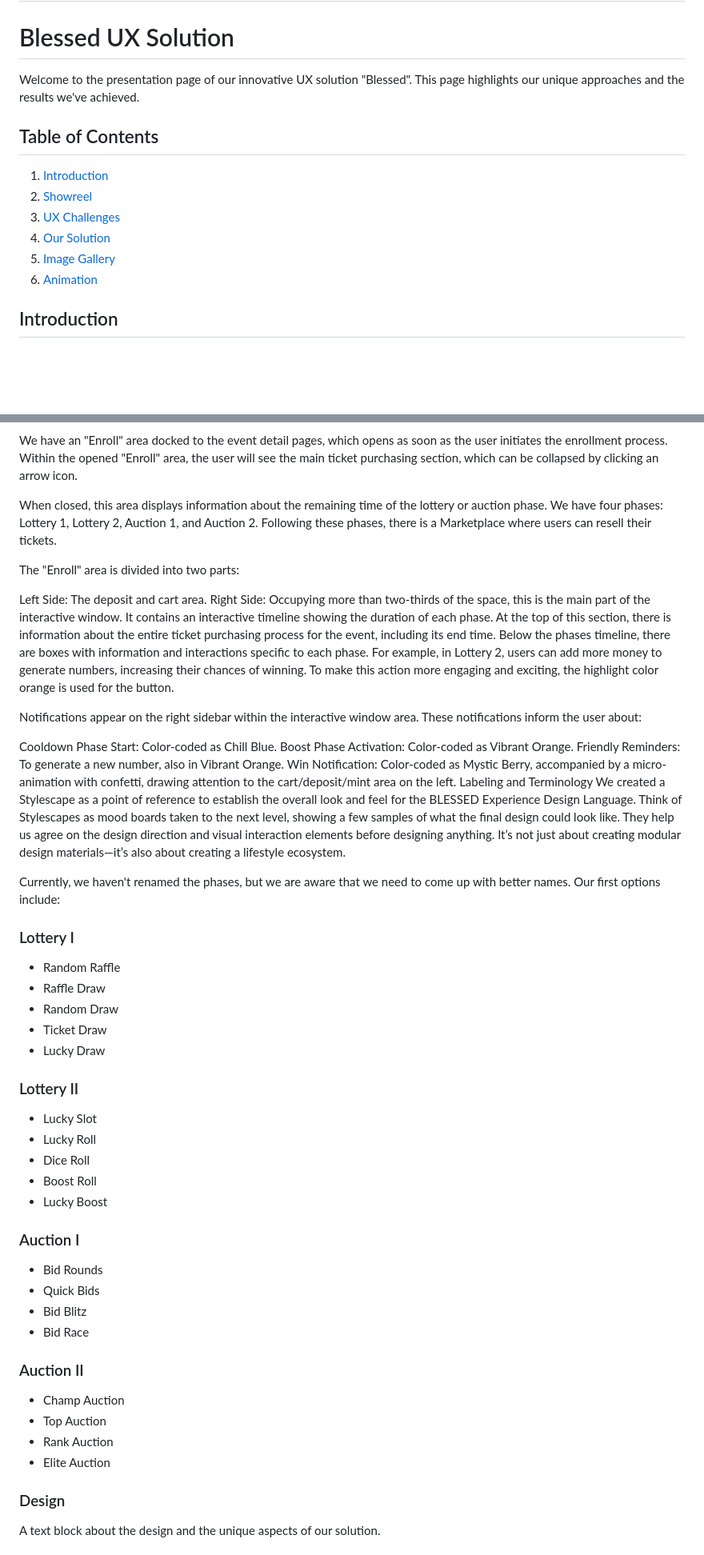
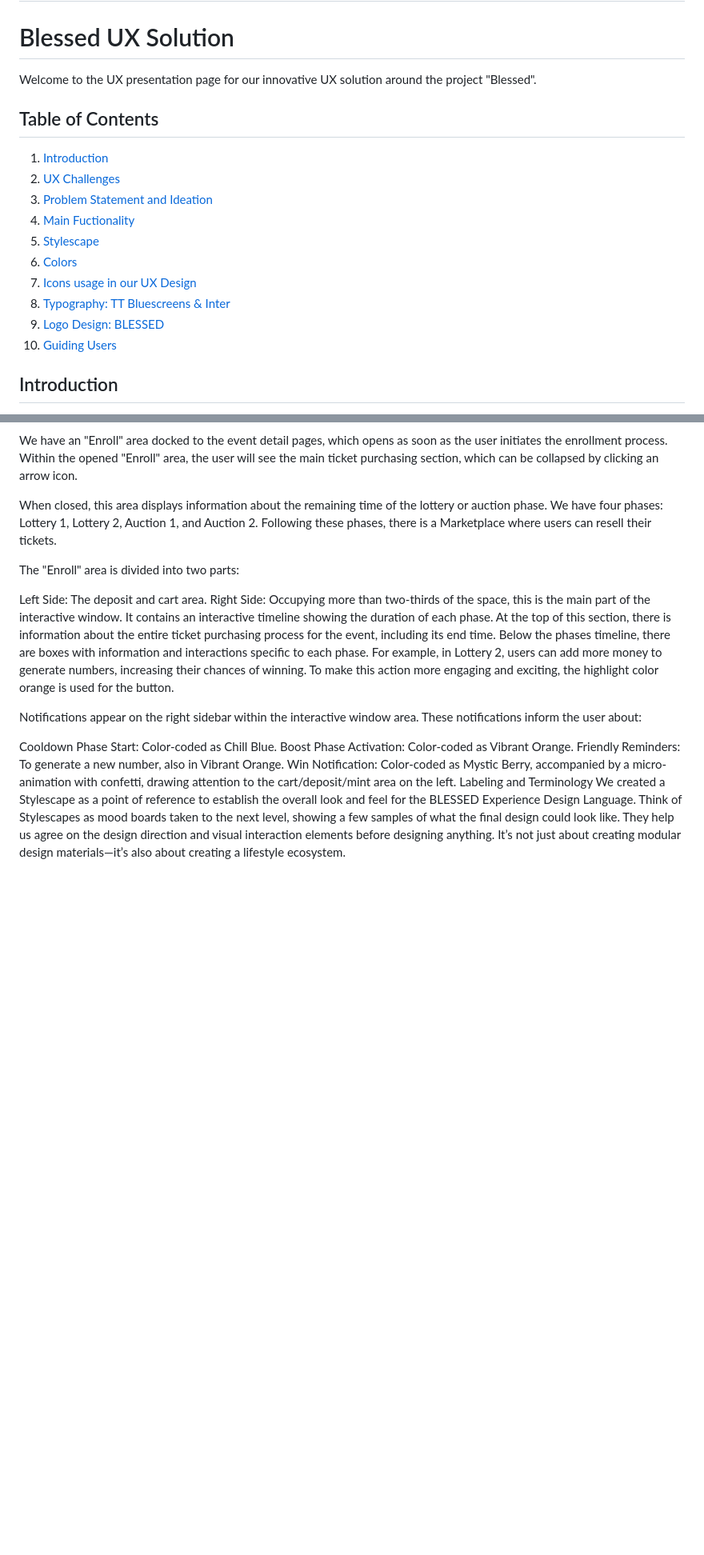
Before and after one commit to BlessedOrg/UX--UI, a Markdown page: README.md, 2 parts joined by grey strips. Shown: that part at 80% size. GitHub-like rendering; blank space fills up the shorter version.

```diff
--- a/README.md
+++ b/README.md
@@ -9,15 +9,20 @@ A comprehensive showcase of our UX solution
 
 # Blessed UX Solution
 
-Welcome to the presentation page of our innovative UX solution "Blessed". This page highlights our unique approaches and the results we've achieved.
+Welcome to the UX presentation page for our innovative UX solution around the project "Blessed".
 
 ## Table of Contents
+
 1. [Introduction](#introduction)
-2. [Showreel](#showreel)
-3. [UX Challenges](#Our-UX-Challenges)
-4. [Our Solution](#our-solution)
-5. [Image Gallery](#image-gallery)
-6. [Animation](#animation)
+2. [UX Challenges](#Our-UX-Challenges)
+3. [Problem Statement and Ideation](#ProblemStatement-and-Ideation-Process)
+4. [Main Fuctionality](#Main-Functionality)
+5. [Stylescape](#Stylescape)
+6. [Colors](#Colors)
+7. [Icons usage in our UX Design](#Icons-usage-in-our-UX-Design)
+8. [Typography: TT Bluescreens & Inter](#Typography:-TT-Bluescreens-&-Inter)
+9. [Logo Design: BLESSED](#Logo-Design:-BLESSED)
+10. [Guiding Users](#Guiding-Users)
 
 ## Introduction
 
@@ -96,40 +97,5 @@ Win Notification: Color-coded as Mystic Berry, accompanied by a micro-animation
 Labeling and Terminology
 We created a Stylescape as a point of reference to establish the overall look and feel for the BLESSED Experience Design Language. Think of Stylescapes as mood boards taken to the next level, showing a few samples of what the final design could look like. They help us agree on the design direction and visual interaction elements before designing anything. It’s not just about creating modular design materials—it’s also about creating a lifestyle ecosystem.
 
-Currently, we haven't renamed the phases, but we are aware that we need to come up with better names. Our first options include:
-
-### Lottery I
-
-- Random Raffle
-- Raffle Draw
-- Random Draw
-- Ticket Draw
-- Lucky Draw
-
-### Lottery II
-
-- Lucky Slot
-- Lucky Roll
-- Dice Roll
-- Boost Roll
-- Lucky Boost
-
-### Auction I
-
-- Bid Rounds
-- Quick Bids
-- Bid Blitz
-- Bid Race
-
-### Auction II
-
-- Champ Auction
-- Top Auction
-- Rank Auction
-- Elite Auction
-
-### Design
-
-A text block about the design and the unique aspects of our solution.
 
 
```
Also changed, not shown: other parts of README.md (+49 -13 lines).
